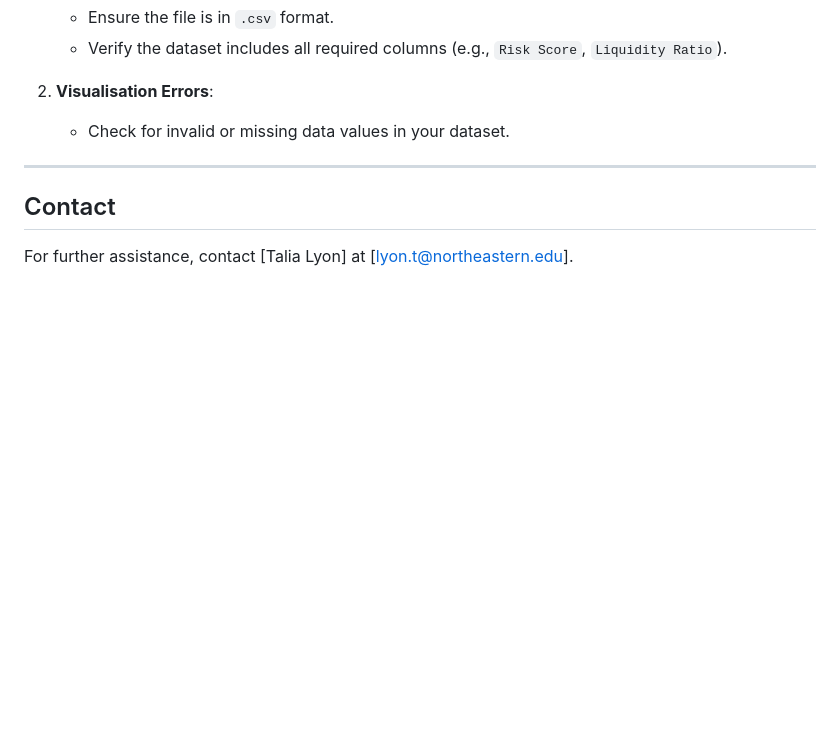
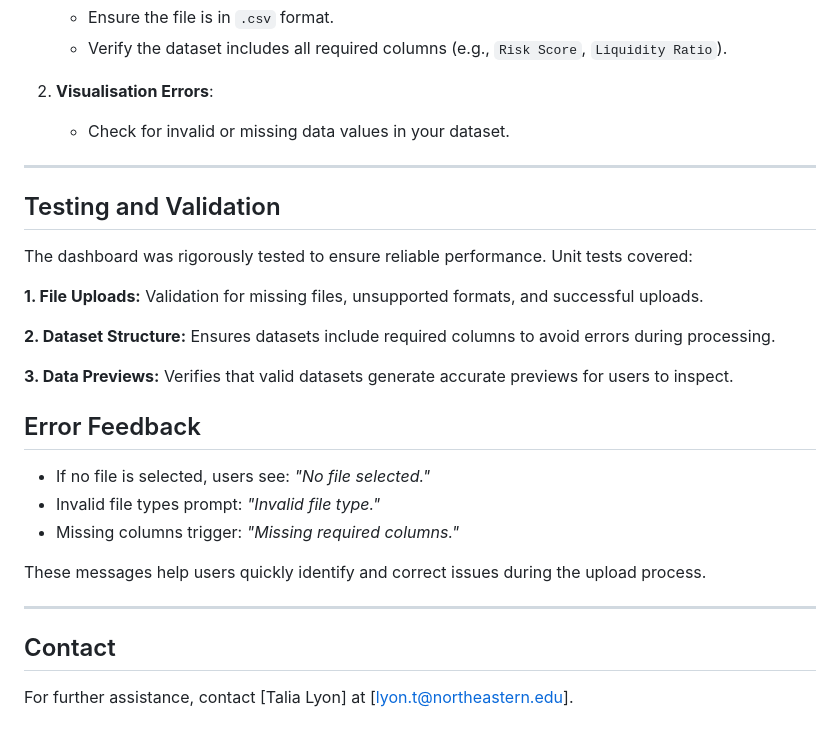
Before and after one commit to talia-lyon/Software-Engineering-Summative1-2025, a Markdown page: docs/user_documentation.md, the part around the change. Drawn GitHub-style; blank space fills up the shorter version.

```diff
--- a/docs/user_documentation.md
+++ b/docs/user_documentation.md
@@ -88,5 +88,23 @@ The Risk Assessment Dashboard is an interactive web-based tool designed for supe
 
 ---
 
+## Testing and Validation
+The dashboard was rigorously tested to ensure reliable performance. Unit tests covered:
+
+**1. File Uploads:** Validation for missing files, unsupported formats, and successful uploads.
+
+**2. Dataset Structure:** Ensures datasets include required columns to avoid errors during processing.
+
+**3. Data Previews:** Verifies that valid datasets generate accurate previews for users to inspect.
+
+## Error Feedback
+- If no file is selected, users see: *"No file selected."*
+- Invalid file types prompt: *"Invalid file type."*
+- Missing columns trigger: *"Missing required columns."*
+
+These messages help users quickly identify and correct issues during the upload process.
+
+---
+
 ## Contact
 For further assistance, contact [Talia Lyon] at [lyon.t@northeastern.edu].
```
Also changed, not shown: README.md (+21 -0 lines), docs/technical_documentation.md (+47 -0 lines).
